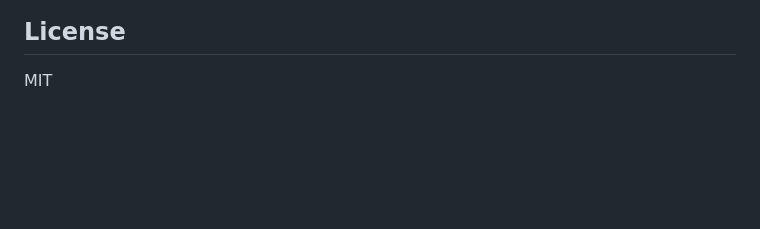
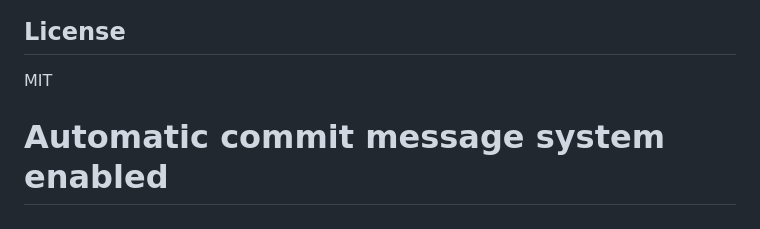
Before and after one commit to donaldoderaofficial-creator/Lead-Saas-Agent, a Markdown page: README.md, the part around the change. GitHub-like rendering; blank space fills up the shorter version.

Commit message:
docs: Update documentation
 README.md | 1 +
 1 file changed, 1 insertion(+)

```diff
--- a/README.md
+++ b/README.md
@@ -178,3 +178,4 @@ See [LICENSE](LICENSE) for terms and conditions.
 ## License
 
 MIT
+# Automatic commit message system enabled
```
